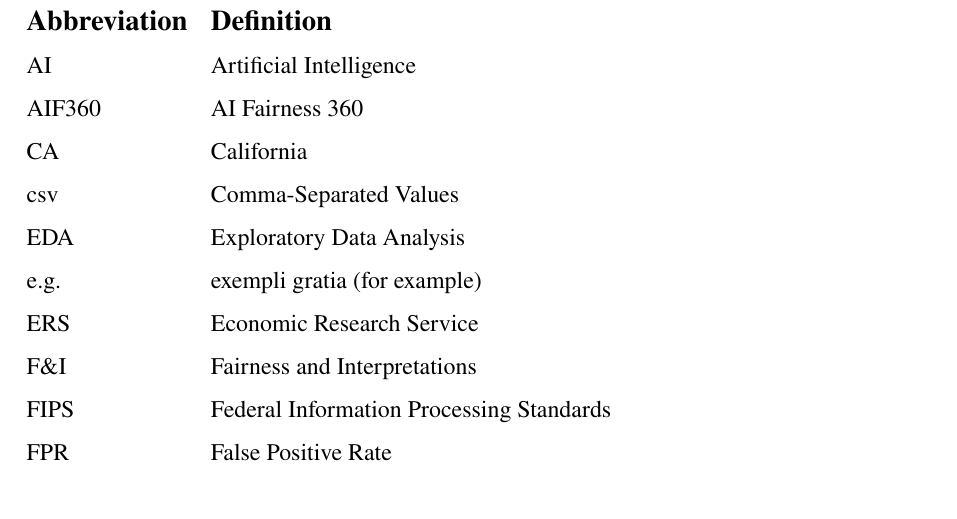
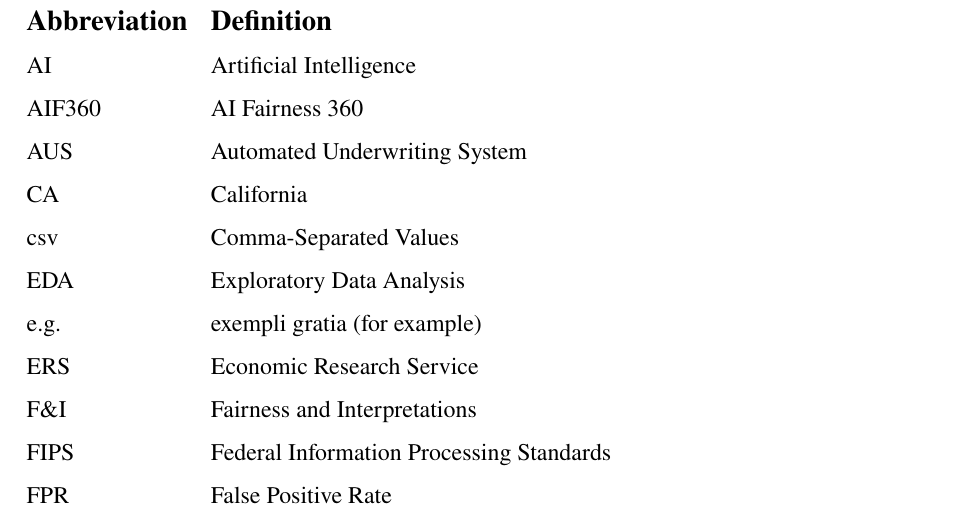
Before and after one commit to HaukeSchwarz/Thesis, a LaTeX thesis (thesis/thesis.tex): part of page 6 of 21, cut so that both start at the same text. Compiled offline with pdfLaTeX.

Commit message:
added "aus" to the abbreviations

```diff
--- a/thesis/thesis.tex
+++ b/thesis/thesis.tex
@@ -152,6 +152,7 @@
 \large\textbf{Abbreviation} & \large\textbf{Definition} \\
 AI & Artificial Intelligence \\
 AIF360 & AI Fairness 360 \\
+AUS & Automated Underwriting System \\
 CA & California \\
 csv & Comma-Separated Values \\
 EDA & Exploratory Data Analysis \\
```
Also changed, not shown: 3 other files.
